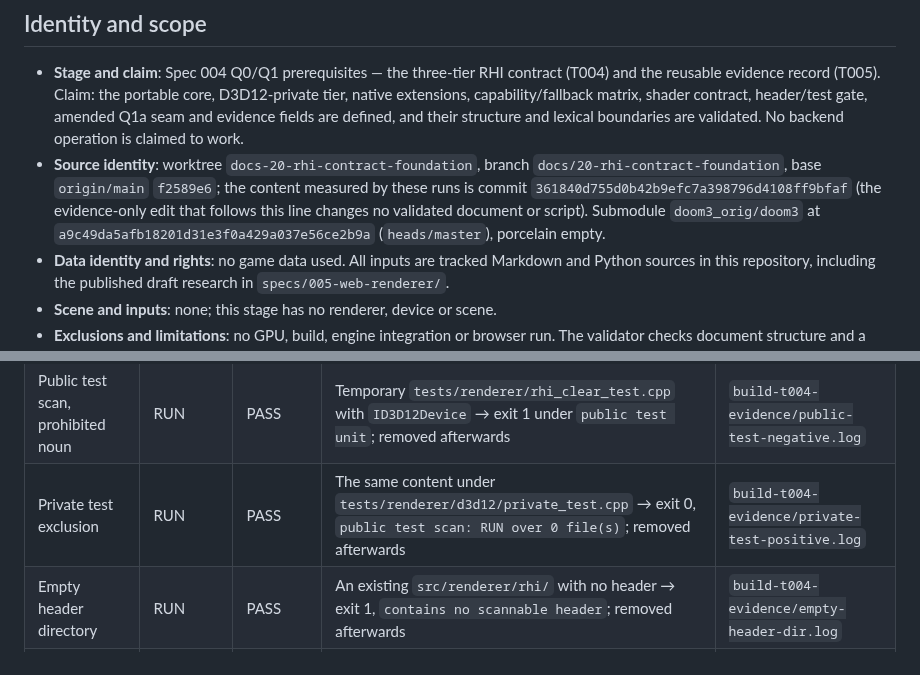
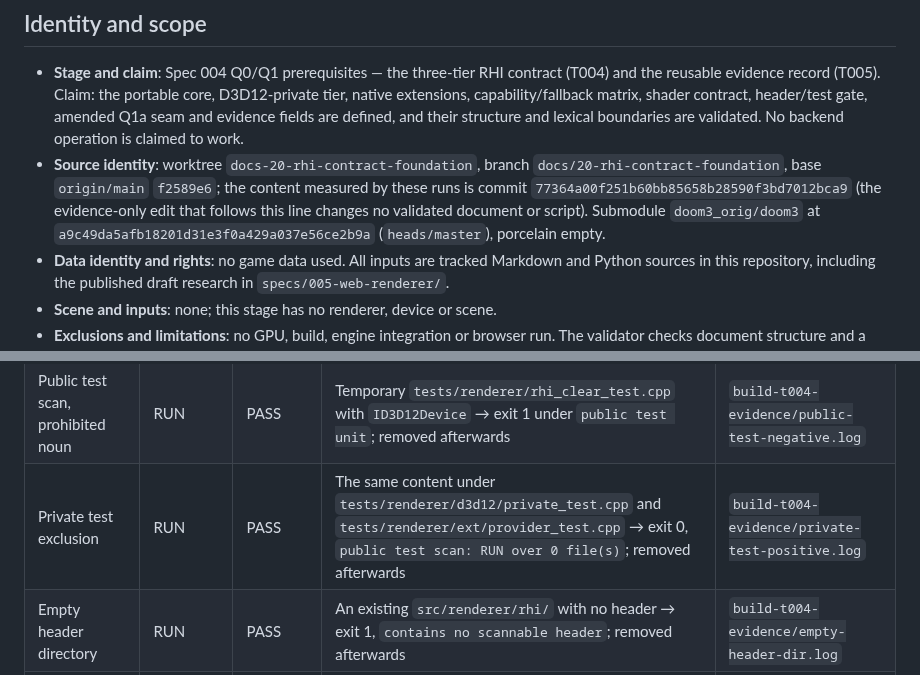
Before and after one commit to yhyu13/DOOM3_AINative, a Markdown page: specs/004-quality-renderer/evidence-rhi-contract.md, 2 parts joined by grey strips. Rendered like a GitHub page.

Commit message:
docs(renderer): record the final contract evidence runs (#20)

```diff
--- a/specs/004-quality-renderer/evidence-rhi-contract.md
+++ b/specs/004-quality-renderer/evidence-rhi-contract.md
@@ -5,7 +5,7 @@
 ## Identity and scope
 
 - **Stage and claim**: Spec 004 Q0/Q1 prerequisites — the three-tier RHI contract (T004) and the reusable evidence record (T005). Claim: the portable core, D3D12-private tier, native extensions, capability/fallback matrix, shader contract, header/test gate, amended Q1a seam and evidence fields are defined, and their structure and lexical boundaries are validated. No backend operation is claimed to work.
-- **Source identity**: worktree `docs-20-rhi-contract-foundation`, branch `docs/20-rhi-contract-foundation`, base `origin/main` `f2589e6`; the content measured by these runs is commit `361840d755d0b42b9efc7a398796d4108ff9bfaf` (the evidence-only edit that follows this line changes no validated document or script). Submodule `doom3_orig/doom3` at `a9c49da5afb18201d31e3f0a429a037e56ce2b9a` (`heads/master`), porcelain empty.
+- **Source identity**: worktree `docs-20-rhi-contract-foundation`, branch `docs/20-rhi-contract-foundation`, base `origin/main` `f2589e6`; the content measured by these runs is commit `77364a00f251b60bb85658b28590f3bd7012bca9` (the evidence-only edit that follows this line changes no validated document or script). Submodule `doom3_orig/doom3` at `a9c49da5afb18201d31e3f0a429a037e56ce2b9a` (`heads/master`), porcelain empty.
 - **Data identity and rights**: no game data used. All inputs are tracked Markdown and Python sources in this repository, including the published draft research in `specs/005-web-renderer/`.
 - **Scene and inputs**: none; this stage has no renderer, device or scene.
 - **Exclusions and limitations**: no GPU, build, engine integration or browser run. The validator checks document structure and a lexical vocabulary boundary only — not technical truth, permissions, whether any matrix row is implementable, or whether a D3D12 noun list is complete for a future API.
@@ -56,7 +56,7 @@ The `specs/005-web-renderer/research.md` no-index check is a session addition fo
 | Engine-facing header scan (Q7a/T088) | NOT RUN | — | `src/renderer/rhi/` does not exist; the gate is defined but no real header was scanned | `build-t004-evidence/final6-validate.log` |
 | Header gate, prohibited include | RUN | PASS | Temporary `rhi.h` with `#include <d3d12.h>` and `ID3D12Device` → exit 1 with `D3D12` and `ID3D12*`; removed afterwards | `build-t004-evidence/header-negative2.log` |
 | Public test scan, prohibited noun | RUN | PASS | Temporary `tests/renderer/rhi_clear_test.cpp` with `ID3D12Device` → exit 1 under `public test unit`; removed afterwards | `build-t004-evidence/public-test-negative.log` |
-| Private test exclusion | RUN | PASS | The same content under `tests/renderer/d3d12/private_test.cpp` → exit 0, `public test scan: RUN over 0 file(s)`; removed afterwards | `build-t004-evidence/private-test-positive.log` |
+| Private test exclusion | RUN | PASS | The same content under `tests/renderer/d3d12/private_test.cpp` and `tests/renderer/ext/provider_test.cpp` → exit 0, `public test scan: RUN over 0 file(s)`; removed afterwards | `build-t004-evidence/private-test-positive.log` |
 | Empty header directory | RUN | PASS | An existing `src/renderer/rhi/` with no header → exit 1, `contains no scannable header`; removed afterwards | `build-t004-evidence/empty-header-dir.log` |
 | Pristine submodule | RUN | PASS | `git submodule status` has no `+`; porcelain empty | command table above |
 | GitHub issue #11 body sync | NOT RUN | — | `gh issue edit 11 --body-file ...` failed: GraphQL `UpdateIssue` permission denied for the authenticated account. The intended body is mirrored in `specs/004-quality-renderer/issue-q1a.md` and must be applied by an account with issue-write permission; the mirror says not to implement from the live body | — |
```
